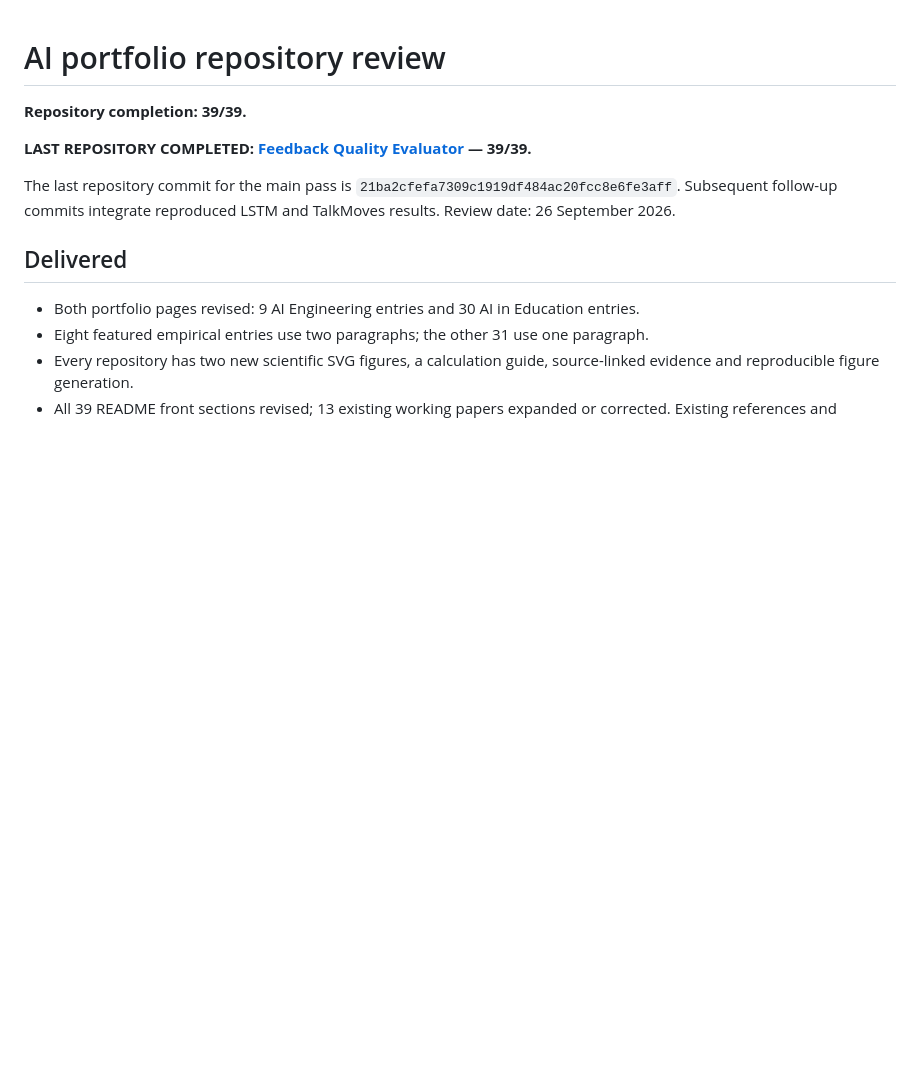
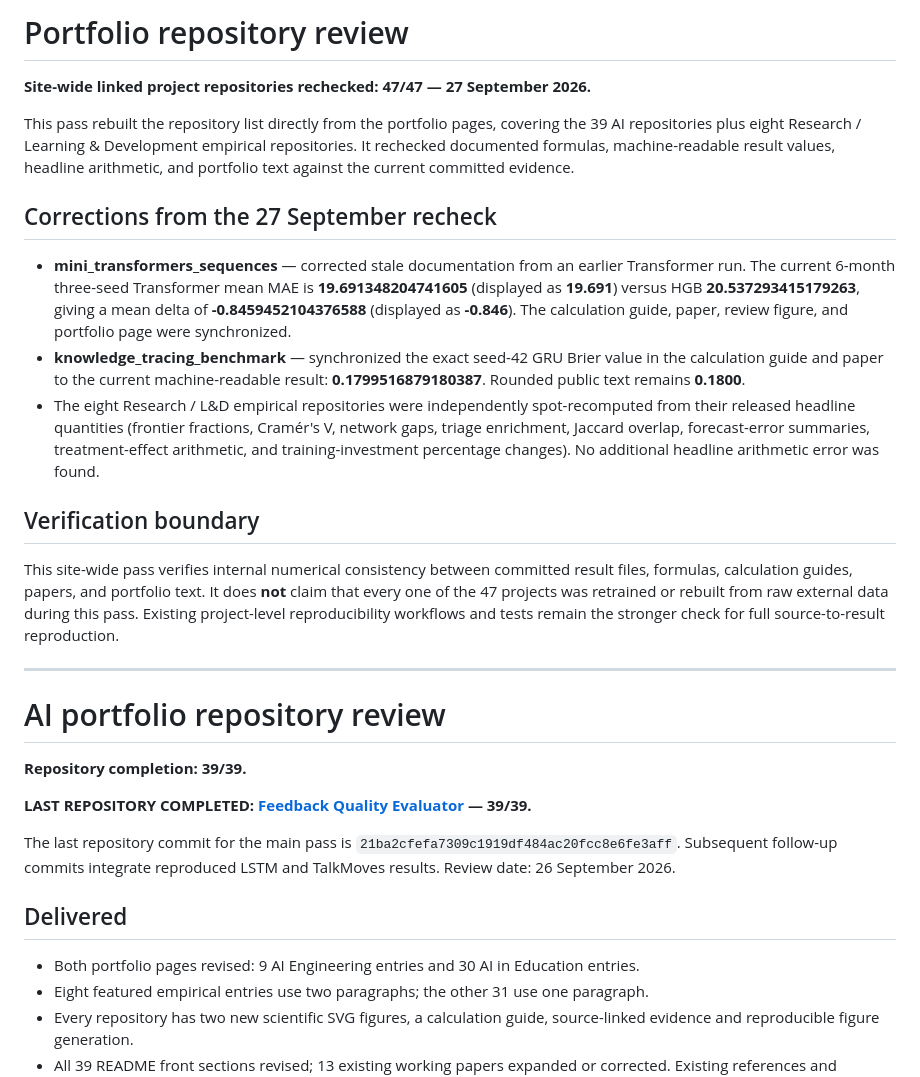
Before and after one commit to devissaputra/devissaputra.github.io, a Markdown page: REPOSITORY_REVIEW.md, the part around the change. Rendered like a GitHub page; blank space fills up the shorter version.

Commit message:
Document site-wide 47-repository calculation recheck

```diff
--- a/REPOSITORY_REVIEW.md
+++ b/REPOSITORY_REVIEW.md
@@ -1,3 +1,21 @@
+# Portfolio repository review
+
+**Site-wide linked project repositories rechecked: 47/47 — 27 September 2026.**
+
+This pass rebuilt the repository list directly from the portfolio pages, covering the 39 AI repositories plus eight Research / Learning & Development empirical repositories. It rechecked documented formulas, machine-readable result values, headline arithmetic, and portfolio text against the current committed evidence.
+
+## Corrections from the 27 September recheck
+
+- **mini_transformers_sequences** — corrected stale documentation from an earlier Transformer run. The current 6-month three-seed Transformer mean MAE is **19.691348204741605** (displayed as **19.691**) versus HGB **20.537293415179263**, giving a mean delta of **-0.8459452104376588** (displayed as **-0.846**). The calculation guide, paper, review figure, and portfolio page were synchronized.
+- **knowledge_tracing_benchmark** — synchronized the exact seed-42 GRU Brier value in the calculation guide and paper to the current machine-readable result: **0.1799516879180387**. Rounded public text remains **0.1800**.
+- The eight Research / L&D empirical repositories were independently spot-recomputed from their released headline quantities (frontier fractions, Cramér's V, network gaps, triage enrichment, Jaccard overlap, forecast-error summaries, treatment-effect arithmetic, and training-investment percentage changes). No additional headline arithmetic error was found.
+
+## Verification boundary
+
+This site-wide pass verifies internal numerical consistency between committed result files, formulas, calculation guides, papers, and portfolio text. It does **not** claim that every one of the 47 projects was retrained or rebuilt from raw external data during this pass. Existing project-level reproducibility workflows and tests remain the stronger check for full source-to-result reproduction.
+
+---
+
 # AI portfolio repository review
 
 **Repository completion: 39/39.**
```
